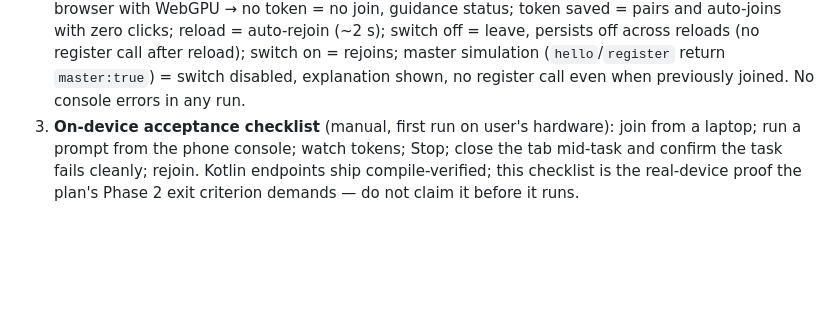
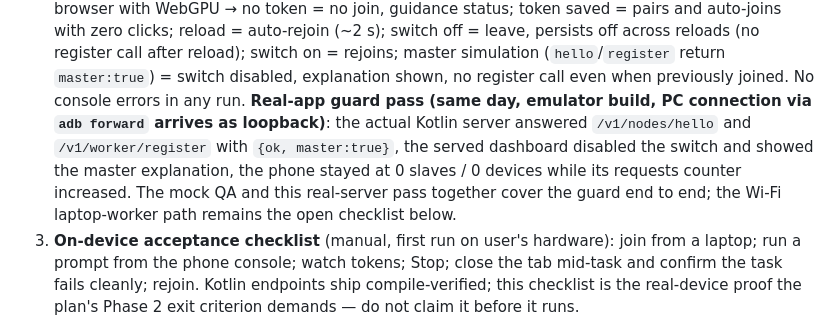
Before and after one commit to rider05/karen, a Markdown page: docs/distributed-ai-architecture.md, the part around the change. Drawn GitHub-style; blank space fills up the shorter version.

Commit message:
Docs: record the real-server master-guard verification (emulator, adb-forward loopback)

```diff
--- a/docs/distributed-ai-architecture.md
+++ b/docs/distributed-ai-architecture.md
@@ -167,6 +167,13 @@ responding (documented); phone RAM is untouched by worker tasks.
    simulation (`hello`/`register` return `master:true`) = switch disabled,
    explanation shown, no register call even when previously joined. No console
    errors in any run.
+   **Real-app guard pass (same day, emulator build, PC connection via
+   `adb forward` arrives as loopback)**: the actual Kotlin server answered
+   `/v1/nodes/hello` and `/v1/worker/register` with `{ok, master:true}`, the
+   served dashboard disabled the switch and showed the master explanation, the
+   phone stayed at 0 slaves / 0 devices while its requests counter increased.
+   The mock QA and this real-server pass together cover the guard end to end;
+   the Wi-Fi laptop-worker path remains the open checklist below.
 3. **On-device acceptance checklist** (manual, first run on user's hardware):
    join from a laptop; run a prompt from the phone console; watch tokens; Stop;
    close the tab mid-task and confirm the task fails cleanly; rejoin.
```
